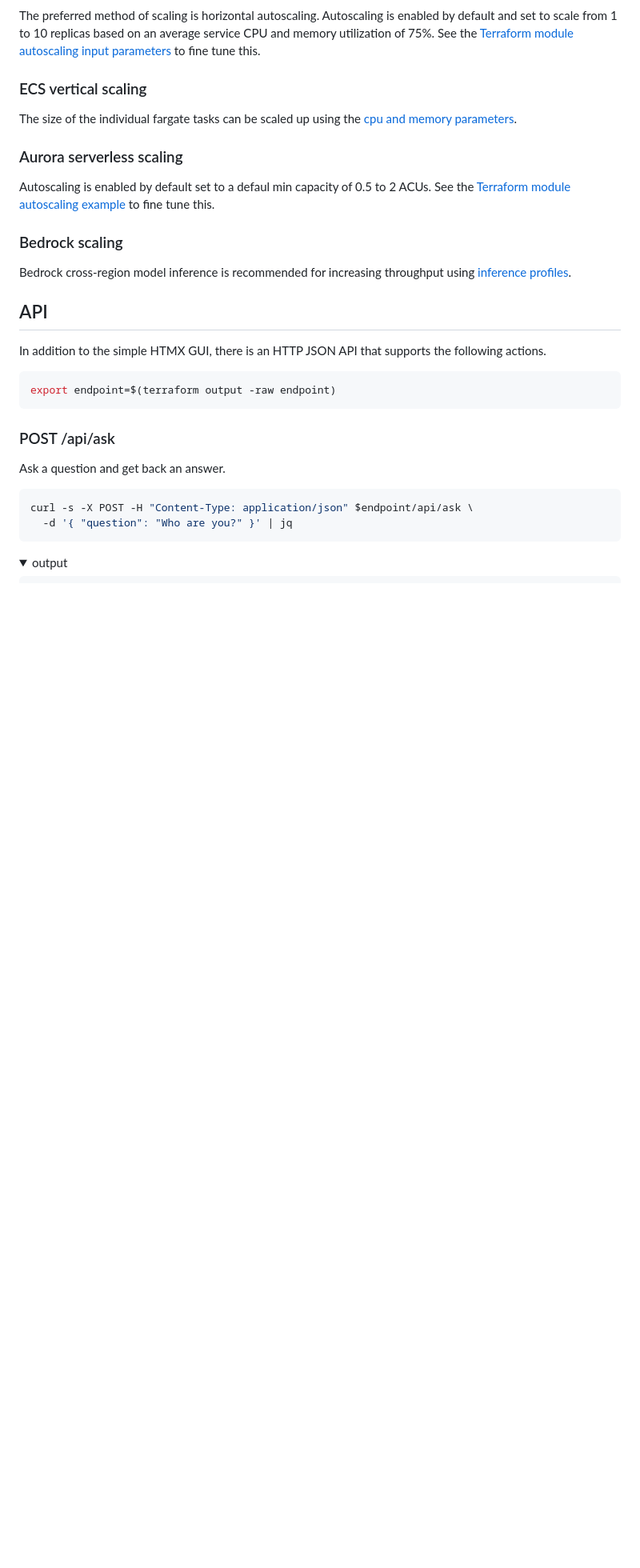
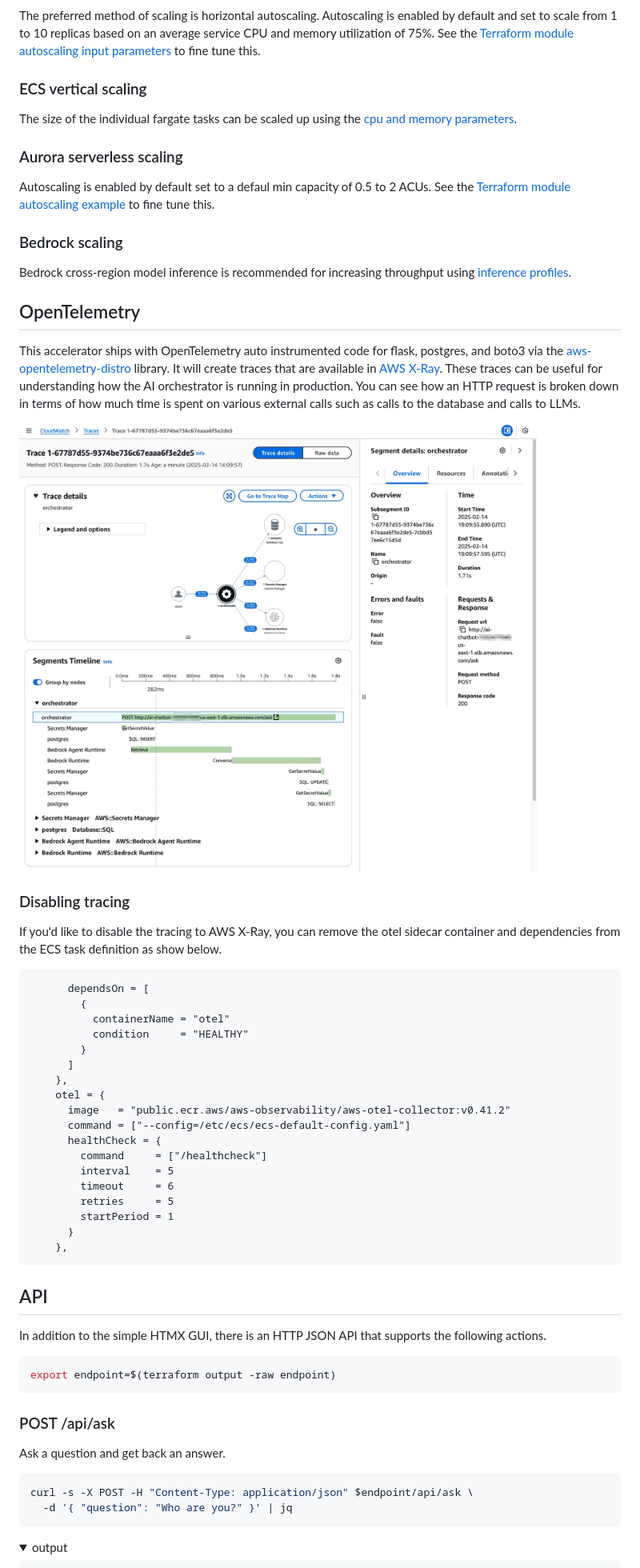
Before and after one commit to aws-samples/ai-chat-accelerator, a Markdown page: README.md, the part around the change printed below. Shown: that part at 80% size. Rendered like a GitHub page; pictures changed too: tracing.jpg (added); folded sections open; blank space fills up the shorter version.

Commit message:
adds otel tracing to x-ray (#15)

````diff
--- a/README.md
+++ b/README.md
@@ -147,6 +148,38 @@ Autoscaling is enabled by default set to a defaul min capacity of 0.5 to 2 ACUs.
 ### Bedrock scaling
 
 Bedrock cross-region model inference is recommended for increasing throughput using [inference profiles](https://docs.aws.amazon.com/bedrock/latest/userguide/inference-profiles.html).
+
+
+## OpenTelemetry
+
+This accelerator ships with OpenTelemetry auto instrumented code for flask, postgres, and boto3 via the [aws-opentelemetry-distro](https://pypi.org/project/opentelemetry-distro/) library. It will create traces that are available in [AWS X-Ray](https://aws.amazon.com/xray/). These traces can be useful for understanding how the AI orchestrator is running in production. You can see how an HTTP request is broken down in terms of how much time is spent on various external calls such as calls to the database and calls to LLMs.
+
+![Tracing](./tracing.jpg)
+
+### Disabling tracing
+
+If you'd like to disable the tracing to AWS X-Ray, you can remove the otel sidecar container and dependencies from the ECS task definition as show below.
+
+```
+      dependsOn = [
+        {
+          containerName = "otel"
+          condition     = "HEALTHY"
+        }
+      ]
+    },
+    otel = {
+      image   = "public.ecr.aws/aws-observability/aws-otel-collector:v0.41.2"
+      command = ["--config=/etc/ecs/ecs-default-config.yaml"]
+      healthCheck = {
+        command     = ["/healthcheck"]
+        interval    = 5
+        timeout     = 6
+        retries     = 5
+        startPeriod = 1
+      }
+    },
+```
 
 
 ## API
````
Also changed, not shown: other parts of README.md (+1 -0 lines), 2 other files.
